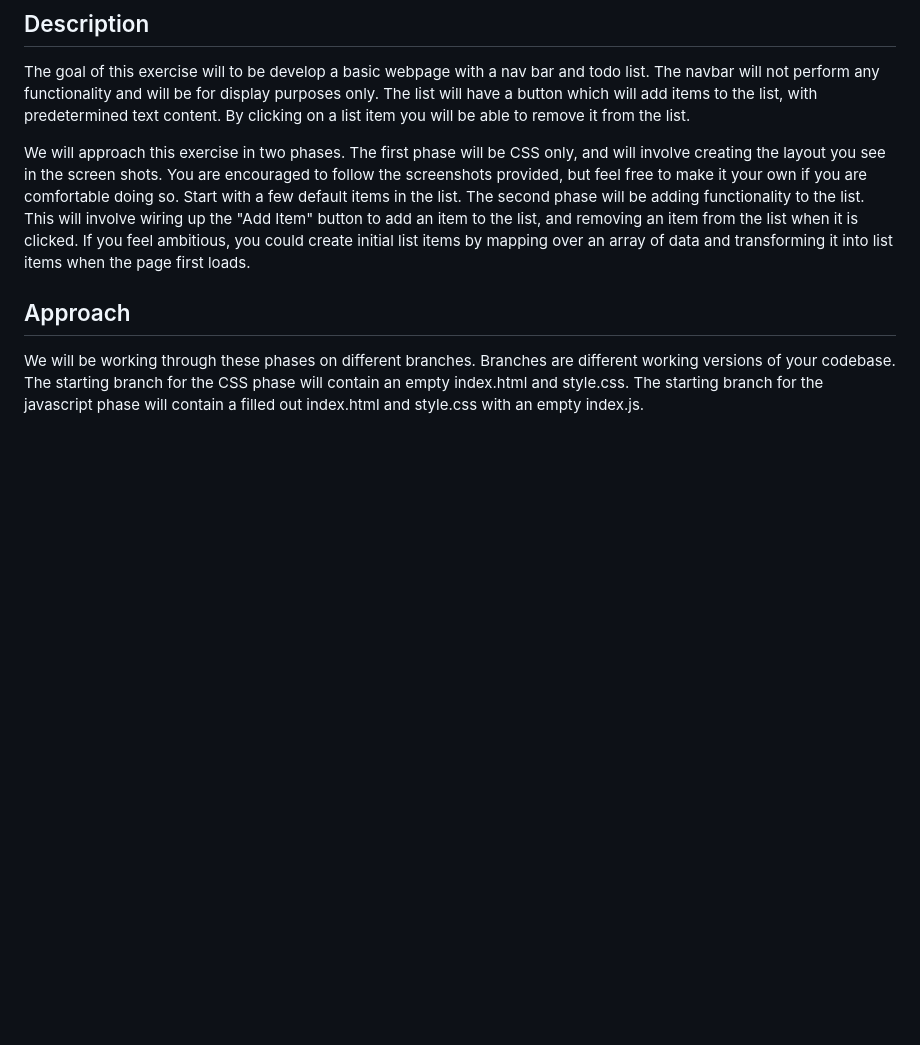
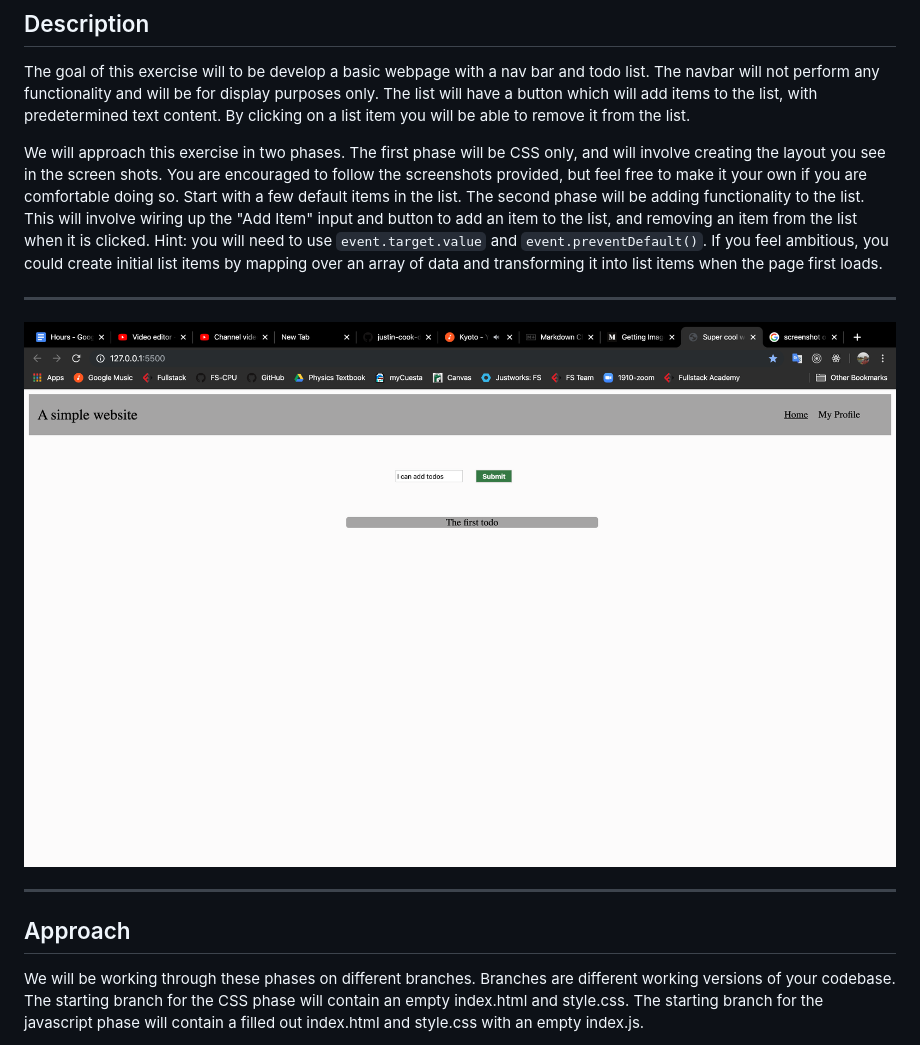
Before and after one commit to justin-cook-developer/simple-todo-list-exercise, a Markdown page: README.md, the part around the change. Rendered like a GitHub page; pictures changed too: BasicLayout.png (added); blank space fills up the shorter version.

Commit message:
Added screenshot of layout.

```diff
--- a/README.md
+++ b/README.md
@@ -4,9 +4,16 @@
 
 The goal of this exercise will to be develop a basic webpage with a nav bar and todo list. The navbar will not perform any functionality and will be for display purposes only. The list will have a button which will add items to the list, with predetermined text content. By clicking on a list item you will be able to remove it from the list.
 
-We will approach this exercise in two phases. The first phase will be CSS only, and will involve creating the layout you see in the screen shots. You are encouraged to follow the screenshots provided, but feel free to make it your own if you are comfortable doing so. Start with a few default items in the list. The second phase will be adding functionality to the list. This will involve wiring up the "Add Item" button to add an item to the list, and removing an item from the list when it is clicked. If you feel ambitious, you could create initial list items by mapping over an array of data and transforming it into list items when the page first loads.
+We will approach this exercise in two phases. The first phase will be CSS only, and will involve creating the layout you see in the screen shots. You are encouraged to follow the screenshots provided, but feel free to make it your own if you are comfortable doing so. Start with a few default items in the list. The second phase will be adding functionality to the list. This will involve wiring up the "Add Item" input and button to add an item to the list, and removing an item from the list when it is clicked. Hint: you will need to use `event.target.value` and `event.preventDefault()`. If you feel ambitious, you could create initial list items by mapping over an array of data and transforming it into list items when the page first loads.
+
+---
+
+<img src='./BasicLayout.png'>
+
+---
 
 ## Approach
+
 We will be working through these phases on different branches. Branches are different working versions of your codebase. The starting branch for the CSS phase will contain an empty index.html and style.css. The starting branch for the javascript phase will contain a filled out index.html and style.css with an empty index.js.
 
 ** NOTE: YOU MUST COMMIT BEFORE SWITCHING BRANCHES **
```
